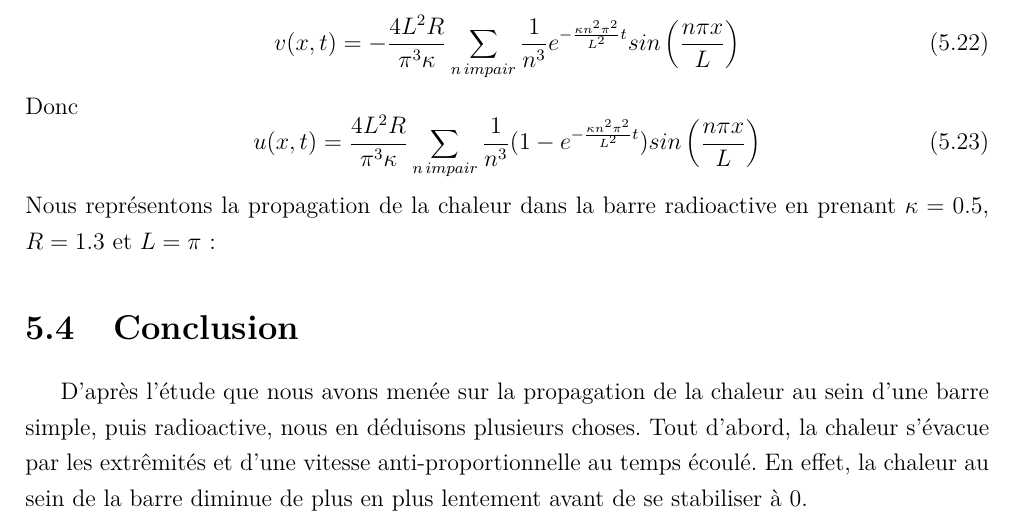
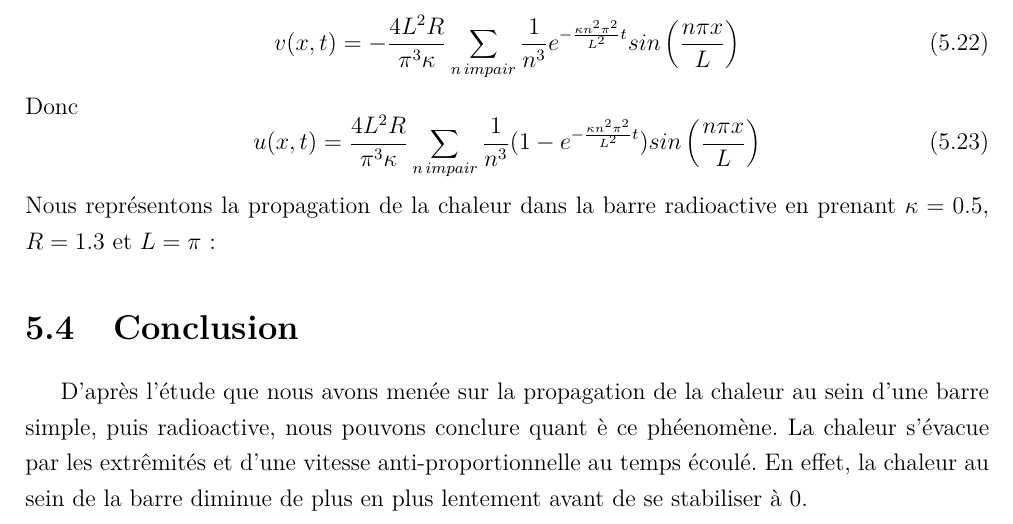
Before and after one commit to Simon0202/MT12, a LaTeX document (TP1_ballet_laurent.tex): part of page 54 of 57, cut so that both start at the same text. Compiled offline with pdfLaTeX; the source files are stored in an older character set and shown here as Unicode.

Commit message:
debut ccl partie 5

```diff
--- a/TP1_ballet_laurent.tex
+++ b/TP1_ballet_laurent.tex
@@ -1251,7 +1251,7 @@
 \end{figure}
 
 \section{Conclusion}
-D'apr\`es l'\'etude que nous avons men\'ee sur la propagation de la chaleur au sein d'une barre simple, puis radioactive, nous en d\'eduisons plusieurs choses. Tout d'abord, la chaleur s'\'evacue par les extr\^emit\'es et d'une vitesse anti-proportionnelle au temps \'ecoul\'e. En effet, la chaleur au sein de la barre diminue de plus en plus lentement avant de se stabiliser \`a 0.
+D'apr\`es l'\'etude que nous avons men\'ee sur la propagation de la chaleur au sein d'une barre simple, puis radioactive, nous pouvons conclure quant \`e ce ph\'eenom\`ene. La chaleur s'\'evacue par les extr\^emit\'es et d'une vitesse anti-proportionnelle au temps \'ecoul\'e. En effet, la chaleur au sein de la barre diminue de plus en plus lentement avant de se stabiliser \`a 0.
 %Table des figures
 \listoffigures
 
```
